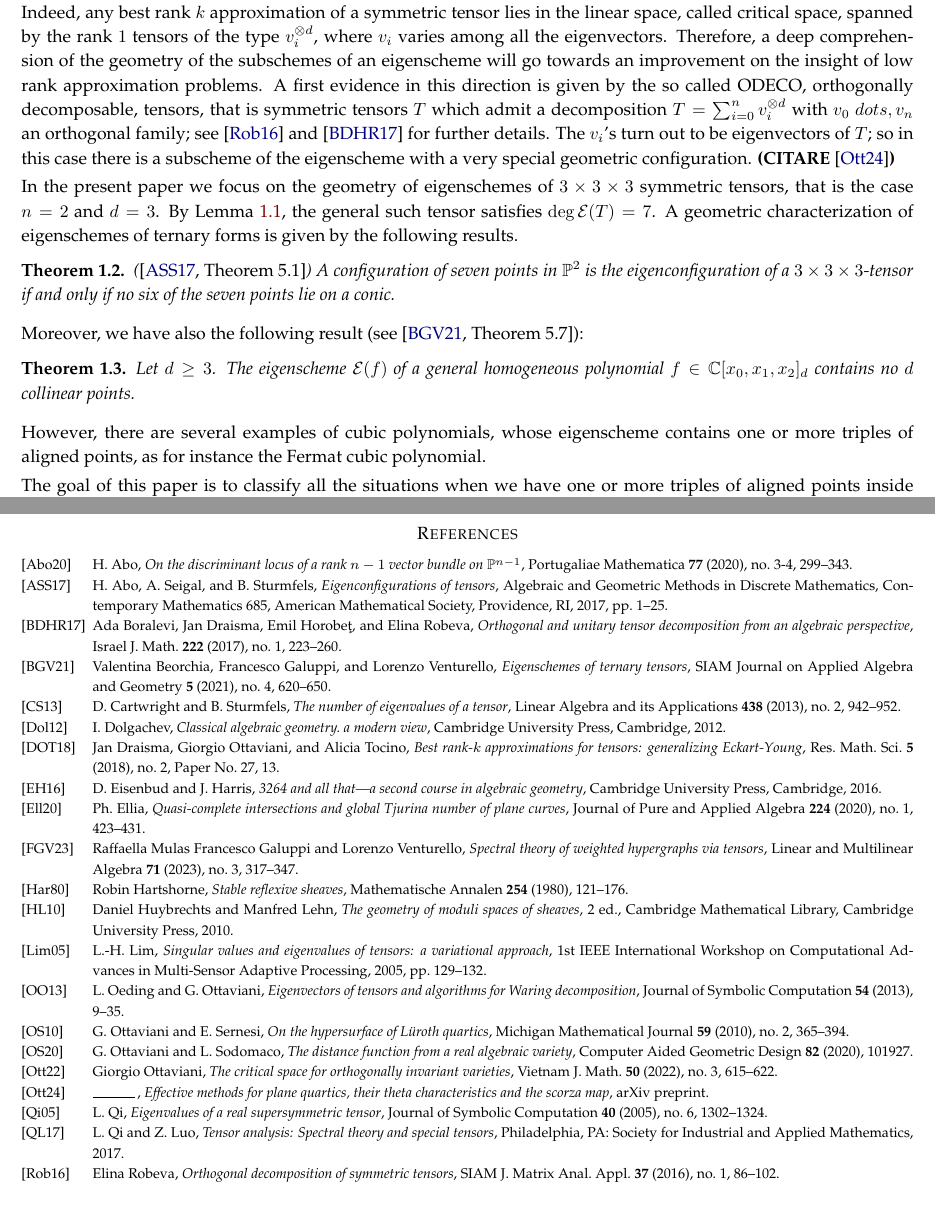
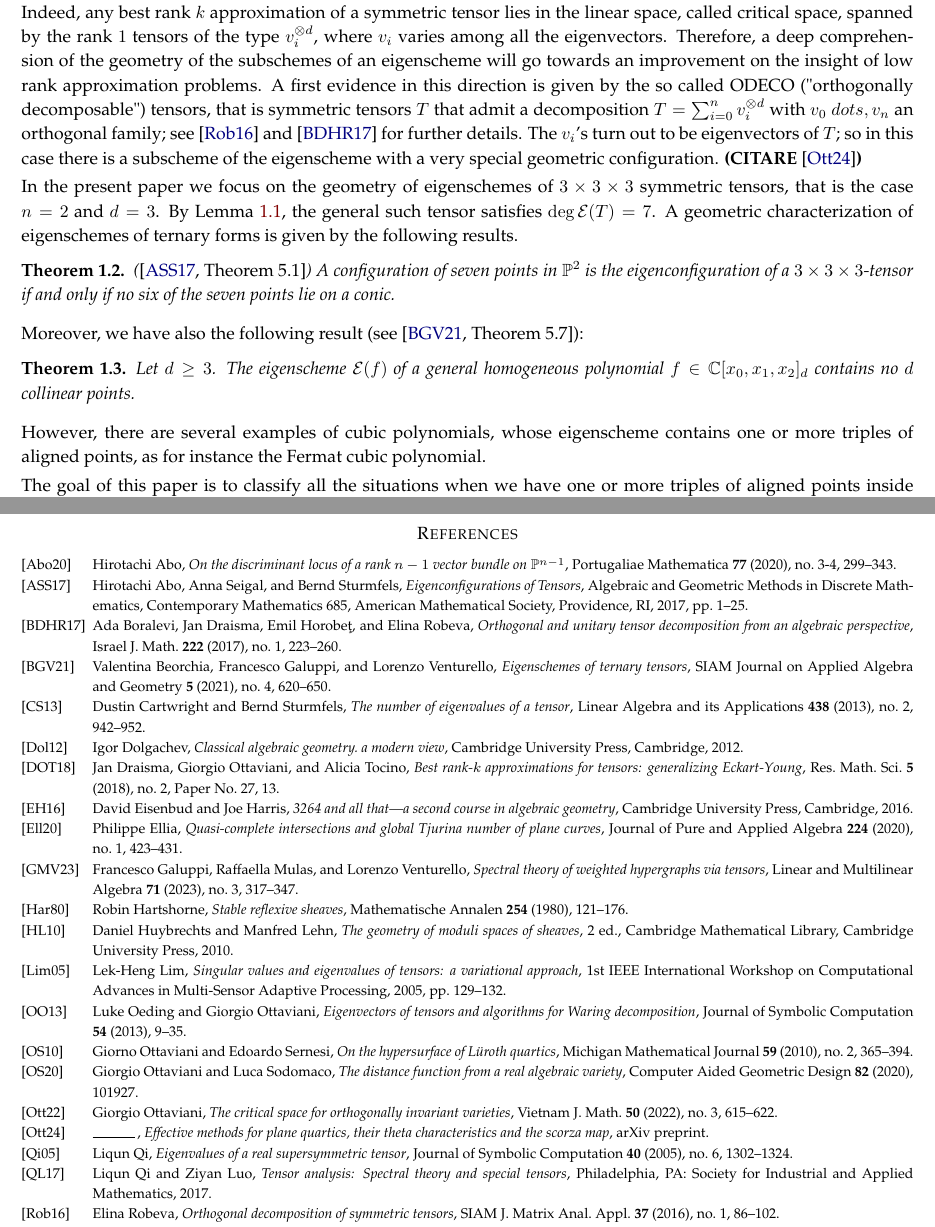
Before and after one commit to MatteoGallet/AlignedEigenpoints, a LaTeX paper (i_magnifici_3.tex, which reads biblio.bib): two parts of pages 2 and 34 of 34, joined at a grey line, cut so that both start at the same text. Compiled offline with pdfLaTeX.

Commit message:
Bibliografia uniforme

```diff
--- a/biblio.bib
+++ b/biblio.bib
@@ -1,7 +1,7 @@
 
 
 @inproceedings{Lim,
-  author =        {Lim, L.-H.},
+  author =        {Lim, Lek-Heng},
   booktitle =     {1st IEEE International Workshop on Computational
                    Advances in Multi-Sensor Adaptive Processing},
   number =        {},
@@ -13,7 +13,7 @@
 }
 
 @article{Qi,
-  author =        {Qi, L.},
+  author =        {Qi, Liqun},
   journal =       {Journal of Symbolic Computation},
   number =        {6},
   pages =         {1302--1324},
@@ -44,7 +44,7 @@ doi = {10.1080/03081087.2022.2030659},
 }
 
 @article{OttSod,
-  author =        {Ottaviani, G. and Sodomaco, L.},
+  author =        {Ottaviani, Giorgio and Sodomaco, Luca},
   journal =       {Computer Aided Geometric Design},
   pages =         {101927},
   title =         {The distance function from a real algebraic variety},
@@ -64,7 +64,7 @@ doi = {10.1080/03081087.2022.2030659},
 }
 
 @article{CartSturm,
-  author =        {Cartwright, D. and Sturmfels, B.},
+  author =        {Cartwright, Dustin and Sturmfels, Bernd},
   journal =       {Linear Algebra and its Applications},
   number =        {2},
   pages =         {942--952},
@@ -101,12 +101,12 @@ doi = {10.1080/03081087.2022.2030659},
 }
 
 @inproceedings{ASS,
-  author =        {Abo, H. and Seigal, A. and Sturmfels, B.},
+  author =        {Abo, Hirotachi and Seigal, Anna and Sturmfels, Bernd},
   booktitle =     {Algebraic and Geometric Methods in Discrete
                    Mathematics, Contemporary Mathematics 685},
   pages =         {1--25},
   publisher =     {American Mathematical Society, Providence, RI},
-  title =         {Eigenconfigurations of Tensors},
+  title =         {Eigenconfigurations of {Tensors}},
   year =          {2017},
   doi =           {10.1090/conm/685},
 }
@@ -124,7 +124,7 @@ doi = {10.1080/03081087.2022.2030659},
 }
 
 @article{OS1,
-  author =        {Ottaviani, G. and Sernesi, E.},
+  author =        {Ottaviani, Giorno and Sernesi, Edoardo},
   journal =       {Michigan Mathematical Journal},
   number =        {2},
   pages =         {365--394},
@@ -135,7 +135,7 @@ doi = {10.1080/03081087.2022.2030659},
 }
 
 @book{Dolgachev,
-  author =        {Dolgachev, I.},
+  author =        {Dolgachev, Igor},
   publisher =     {Cambridge University Press, Cambridge},
   title =         {Classical algebraic geometry. A modern view},
   year =          {2012},
@@ -143,7 +143,7 @@ doi = {10.1080/03081087.2022.2030659},
 }
 
 @article{Abo,
-  author =        {Abo, H.},
+  author =        {Abo, Hirotachi},
   journal =       {Portugaliae Mathematica},
   number =        {3-4},
   pages =         {299--343},
@@ -154,7 +154,7 @@ doi = {10.1080/03081087.2022.2030659},
 }
 
 @book{3264,
-  author =        {Eisenbud, D. and Harris, J.},
+  author =        {Eisenbud, David and Harris, Joe},
   pages =         {xiv+616},
   publisher =     {Cambridge University Press, Cambridge},
   title =         {3264 and all that---a second course in algebraic
@@ -186,7 +186,7 @@ doi = {10.1080/03081087.2022.2030659},
 }
 
 @article{Ellia2020,
-  author =        {Ellia, Ph.},
+  author =        {Ellia, Philippe},
   journal =       {Journal of Pure and Applied Algebra},
   number =        {1},
   pages =         {423--431},
--- a/i_magnifici_3.tex
+++ b/i_magnifici_3.tex
@@ -173,7 +173,7 @@ corresponding to the symmetric Tucker decomposition of the associated symmetric
 as clarified
 in \cite{DOT} and in \cite{Ott}. Indeed, any best rank $k$ approximation of a symmetric tensor lies in the linear
 space, called {critical space},  spanned by the rank $1$ tensors of the type $v_i ^{\otimes d}$, where $v_i$ varies among all the eigenvectors. Therefore, a deep comprehension of the geometry of the subschemes of an eigenscheme will
-go towards an improvement on the insight of low rank approximation problems. A first evidence in this direction is given by the so called ODECO, orthogonally decomposable, tensors, that is symmetric tensors $T$ which admit a decomposition
+go towards an improvement on the insight of low rank approximation problems. A first evidence in this direction is given by the so called ODECO ("orthogonally decomposable") tensors, that is symmetric tensors~$T$ that admit a decomposition
 $T= \sum _{i=0}^n v_i ^{\otimes d}$ with $v_0 \ dots , v_n$ an orthogonal family; see \cite{Rob} and \cite{BDHE}
 for further details. The $v_i$'s turn out to be eigenvectors of $T$; so in this case there is a subscheme of the eigenscheme with a very special geometric configuration.
 \textbf{(CITARE \cite{Ottaviani24})}
@@ -188,7 +188,7 @@ of a $3\times 3 \times 3$-tensor if and only if no six of the seven points lie o
 
 Moreover, we have also the following result (see \cite[Theorem 5.7]{BGV}):
 \begin{theorem}
-\label{thm : general no d collinear}
+\label{thm:general_no_d_collinear}
 Let $d\ge 3$. The eigenscheme $\Eig{f}$ of a general homogeneous polynomial $f \in \C[x_0,x_1,x_2]_d$ contains no $d$ collinear points.
 \end{theorem}
 
```
Also changed, not shown: biblio.bib (6 more changed lines), i_magnifici_3.tex (8 more changed lines).
